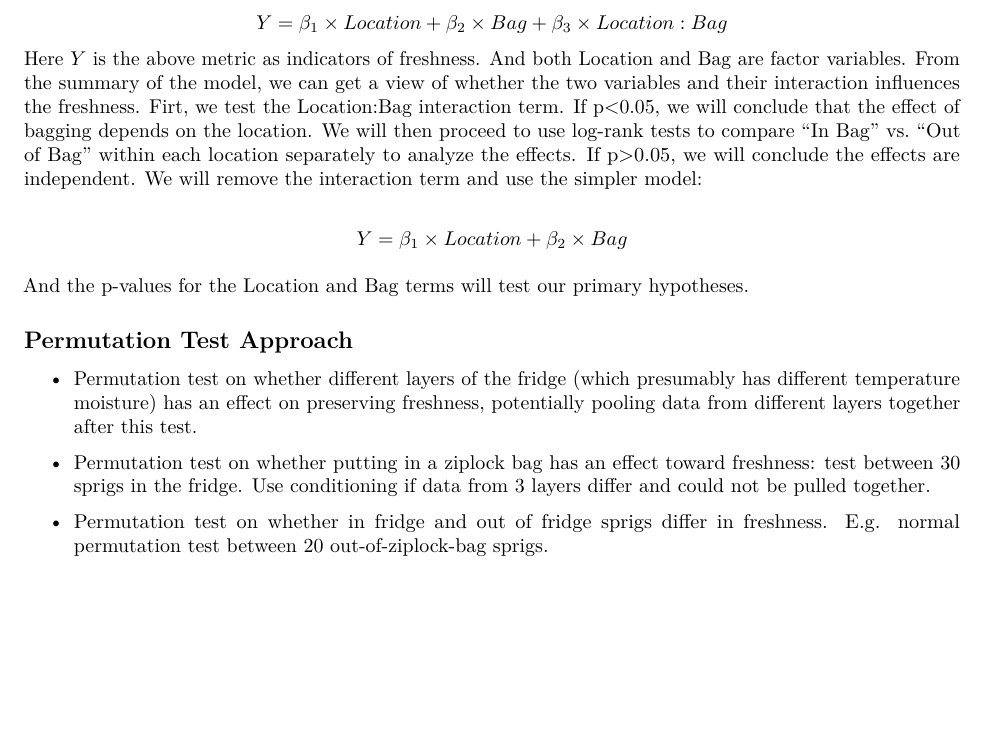
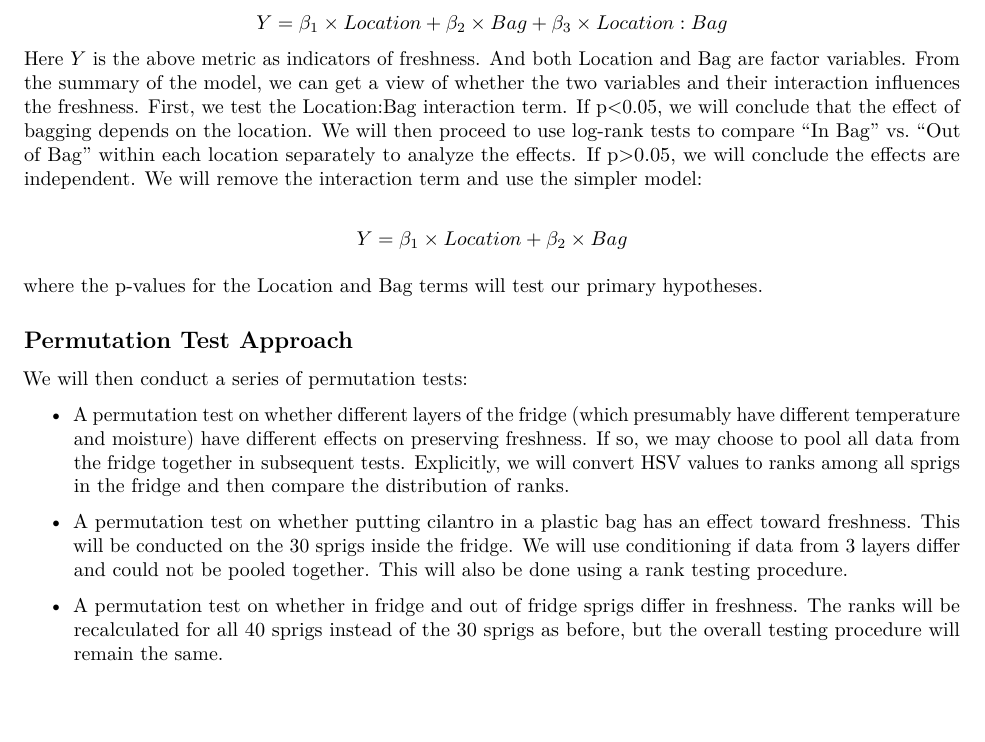
Before and after one commit to s-c-morgan/604-P3, an R Markdown document (Preanalysis Plan.Rmd): part of page 3 of 3 before the commit and part of page 3 of 4 after it, cut so that both start at the same text, the shorter picture padded with empty space. Rendered offline with R 4.5, knitr and Pandoc, then LaTeX, with nearby package versions.

Commit message:
clean up

```diff
--- a/Preanalysis Plan.Rmd
+++ b/Preanalysis Plan.Rmd
@@ -96,19 +96,21 @@ Following the data processing, we will have a time-series dataset where each of
 To test the main effects and their interaction, we will build a regression model. The model is as below:
 
 $$Y =\beta_1\times Location + \beta_2\times Bag + \beta_3\times Location:Bag$$
-Here $Y$ is the above metric as indicators of freshness. And both Location and Bag are factor variables. From the summary of the model, we can get a view of whether the two variables and their interaction influences the freshness. Firt, we test the Location:Bag interaction term. If p<0.05, we will conclude that the effect of bagging depends on the location. We will then proceed to use log-rank tests to compare "In Bag" vs. "Out of Bag" within each location separately to analyze the effects. If p>0.05, we will conclude the effects are independent. We will remove the interaction term and use the simpler model:
+Here $Y$ is the above metric as indicators of freshness. And both Location and Bag are factor variables. From the summary of the model, we can get a view of whether the two variables and their interaction influences the freshness. First, we test the Location:Bag interaction term. If p<0.05, we will conclude that the effect of bagging depends on the location. We will then proceed to use log-rank tests to compare "In Bag" vs. "Out of Bag" within each location separately to analyze the effects. If p>0.05, we will conclude the effects are independent. We will remove the interaction term and use the simpler model:
 
 $$Y =  \beta_1\times Location +\beta_2\times Bag$$
 
-And the p-values for the Location and Bag terms will test our primary hypotheses.
+where the p-values for the Location and Bag terms will test our primary hypotheses.
 
 ## Permutation Test Approach
 
-- Permutation test on whether different layers of the fridge (which presumably has different temperature moisture) has an effect on preserving freshness, potentially pooling data from different layers together after this test.
+We will then conduct a series of permutation tests:
 
-- Permutation test on whether putting in a ziplock bag has an effect toward freshness: test between 30 sprigs in the fridge. Use conditioning if data from 3 layers differ and could not be pulled together.
+- A permutation test on whether different layers of the fridge (which presumably have different temperature and moisture) have different effects on preserving freshness. If so, we may choose to pool all data from the fridge together in subsequent tests. Explicitly, we will convert HSV values to ranks among all sprigs in the fridge and then compare the distribution of ranks.
 
-- Permutation test on whether in fridge and out of fridge sprigs differ in freshness. E.g. normal permutation test between 20 out-of-ziplock-bag sprigs.
+- A permutation test on whether putting cilantro in a plastic bag has an effect toward freshness. This will be conducted on the 30 sprigs inside the fridge. We will use conditioning if data from 3 layers differ and could not be pooled together. This will also be done using a rank testing procedure.
+
+-  A permutation test on whether in fridge and out of fridge sprigs differ in freshness. The ranks will be recalculated for all 40 sprigs instead of the 30 sprigs as before, but the overall testing procedure will remain the same.
 
 ## Model Based Scheme
 
```
Also changed, not shown: Preanalysis-Plan.pdf, 1 other file.
